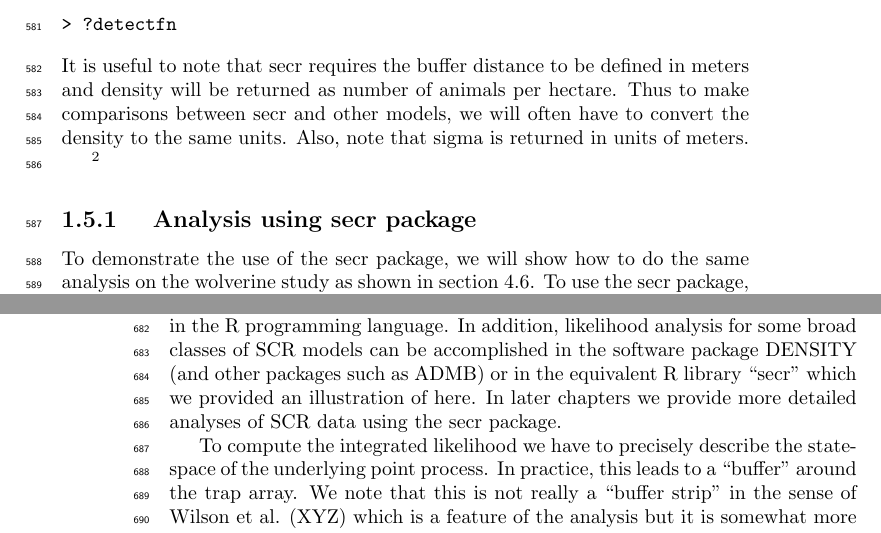
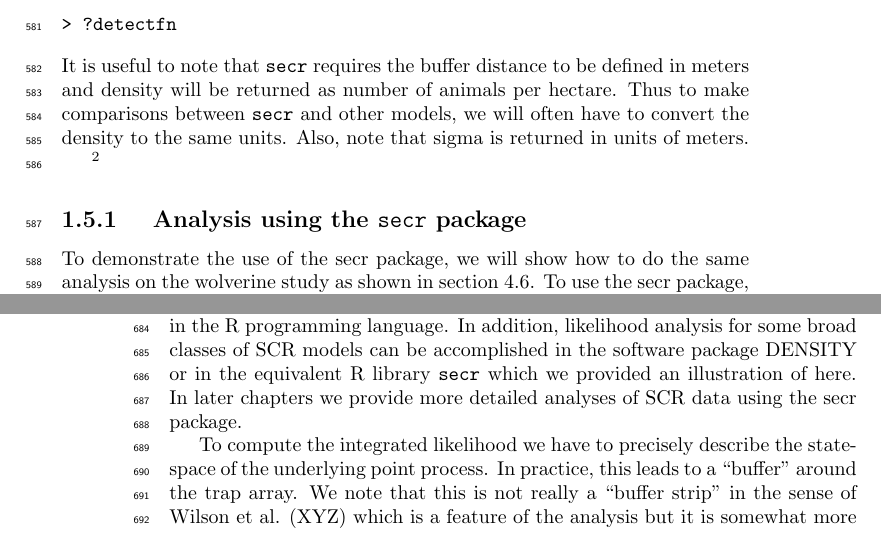
Before and after one commit to jaroyle/scrbook, a LaTeX thesis (Ch5/previewCh5.tex, which reads Ch5/Chapter5.tex): two parts of pages 15 and 18 of 21, joined at a grey line, cut so that both start at the same text. Compiled offline with pdfLaTeX.

Commit message:
bunch of edits mostly ch. 5 and conventions

```diff
--- a/Ch5/Chapter5.tex
+++ b/Ch5/Chapter5.tex
@@ -807,16 +807,16 @@ detection function:
 \begin{verbatim}
 > ?detectfn
 \end{verbatim}
-It is useful to note that secr requires the buffer distance to be
+It is useful to note that \mbox{\tt secr} requires the buffer distance to be
 defined in meters and density will be returned as number of animals
-per hectare.  Thus to make comparisons between secr and other models,
+per hectare.  Thus to make comparisons between \mbox{\tt secr} and other models,
 we will often have to convert the density to the same units.  Also,
 note that sigma is returned in units of meters.
 
 \footnote{One question: SECR only ever reports “sigma”. What exactly is sigma?  It is a scale parameter of a detection function and all detection functions have a scale parameter. But in what sense is this sigma parameter related to “home range diameter”?  Efford doesn’t explain this, does he?  In some sections in chapter 4 or possibly 6 we get into this issue.
 }
 
-\subsection{ Analysis using secr package}
+\subsection{ Analysis using the \mbox{\tt secr} package}
 
 To demonstrate the use of the secr package, we will show how to do the
 same analysis on the wolverine study as shown in section 4.6.  To use
@@ -938,8 +939,9 @@ conditional-on-s likelihood by integration. We showed how to construct
 the integrated likelihood and fit some simple models in the R
 programming language.  In addition, likelihood analysis for some broad
 classes of SCR models can be accomplished in the software package
-DENSITY (and other packages such as ADMB) or in the equivalent R
-library “secr” which we provided an illustration of here. In later
+DENSITY
+or in the equivalent R
+library \mbox{\tt secr} which we provided an illustration of here. In later
 chapters we provide more detailed analyses of SCR data using the secr
 package.
 
```
Also changed, not shown: Ch5/Chapter5.tex (21 more changed lines).
